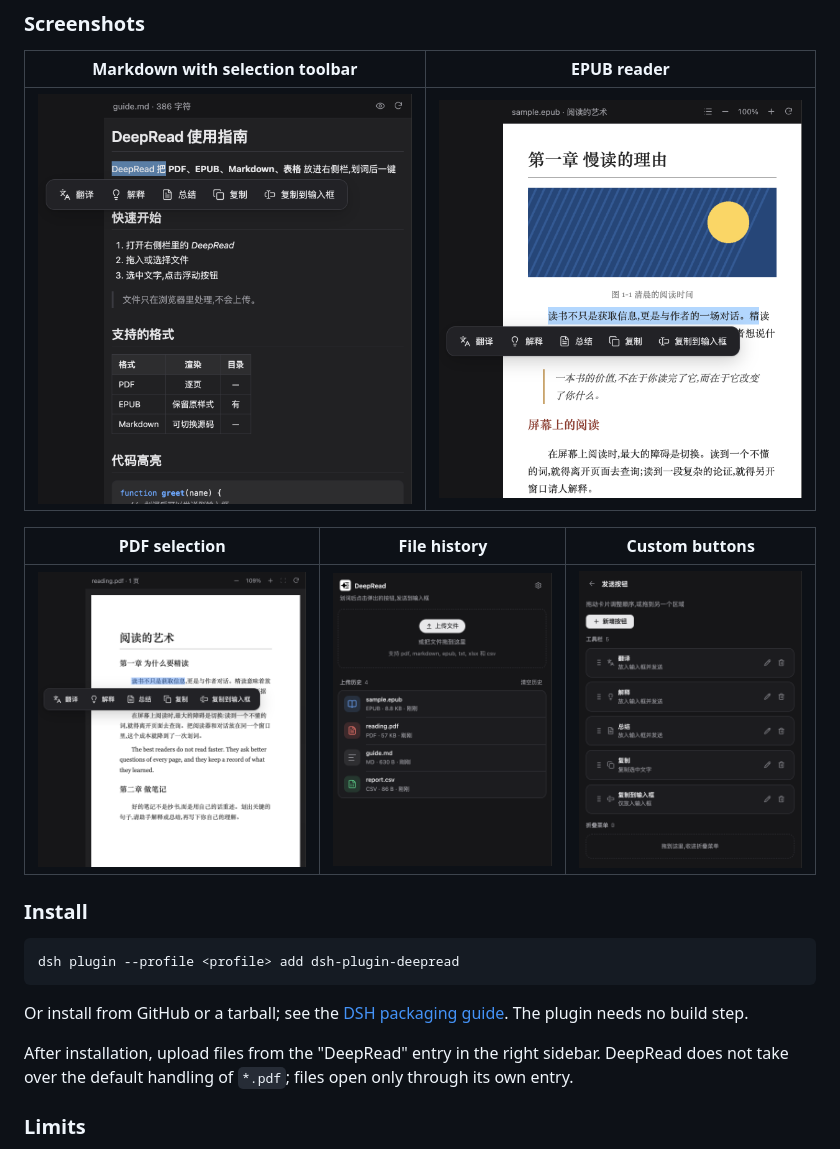
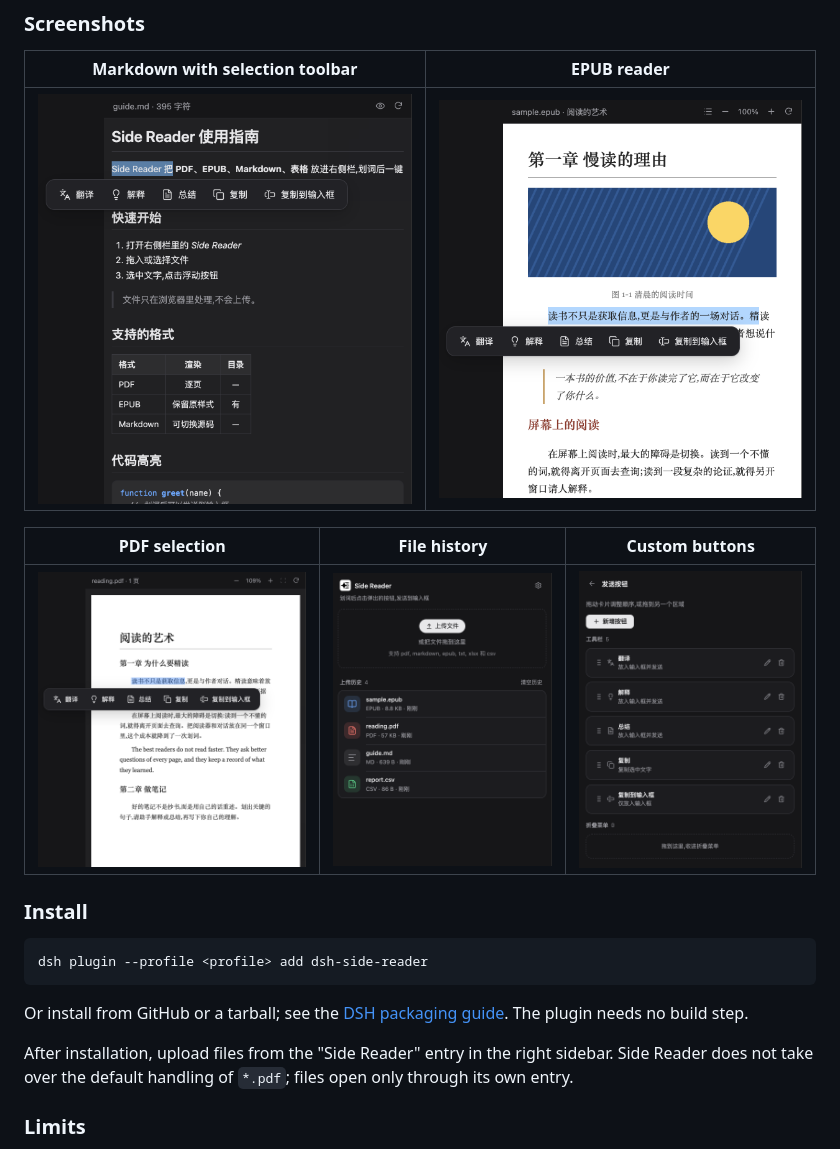
Before and after one commit to kaiqiangzhao/dsh-side-reader, a Markdown page: README.md, the part around one of its changes. Rendered like a GitHub page; pictures changed too: assets/screenshot-1-library.png, assets/screenshot-2-markdown.png, assets/screenshot-5-settings.png.

````diff
--- a/README.md
+++ b/README.md
@@ -82,12 +82,12 @@ DeepRead is a right-sidebar reader for DeepSeek Harness (DSH). Open a document i
 ### Install
 
 ```sh
-dsh plugin --profile <profile> add dsh-plugin-deepread
+dsh plugin --profile <profile> add dsh-side-reader
 ```
 
 Or install from GitHub or a tarball; see the [DSH packaging guide](https://github.com/deepseek-ai/deepseek-harness/blob/master/docs/user/develop/basic/publish.md). The plugin needs no build step.
 
-After installation, upload files from the "DeepRead" entry in the right sidebar. DeepRead does not take over the default handling of `*.pdf`; files open only through its own entry.
+After installation, upload files from the "Side Reader" entry in the right sidebar. Side Reader does not take over the default handling of `*.pdf`; files open only through its own entry.
 
 ### Limits
 
````
Also changed, not shown: other parts of README.md (+5 -5 lines), 11 other files.
